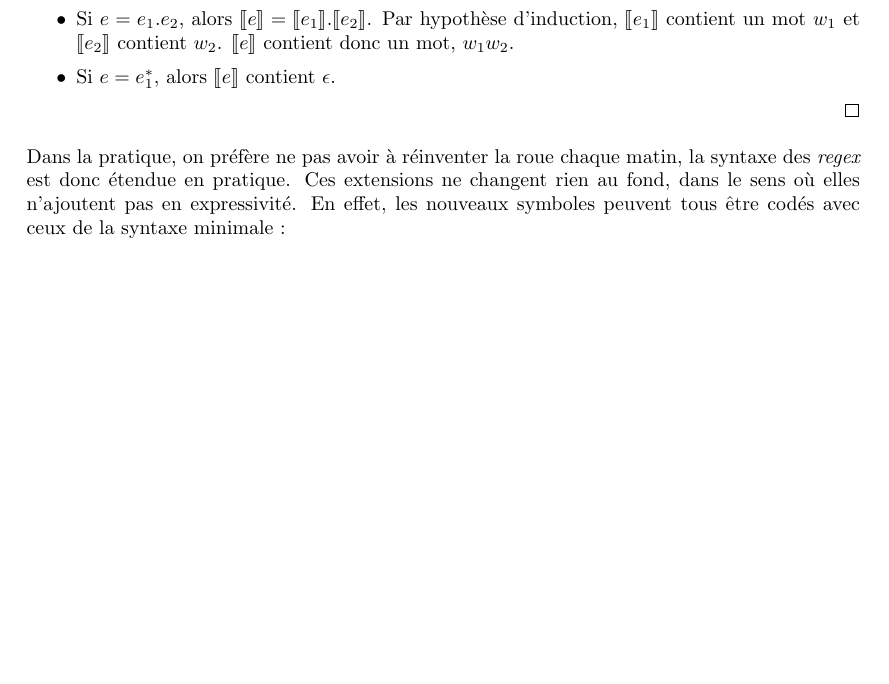
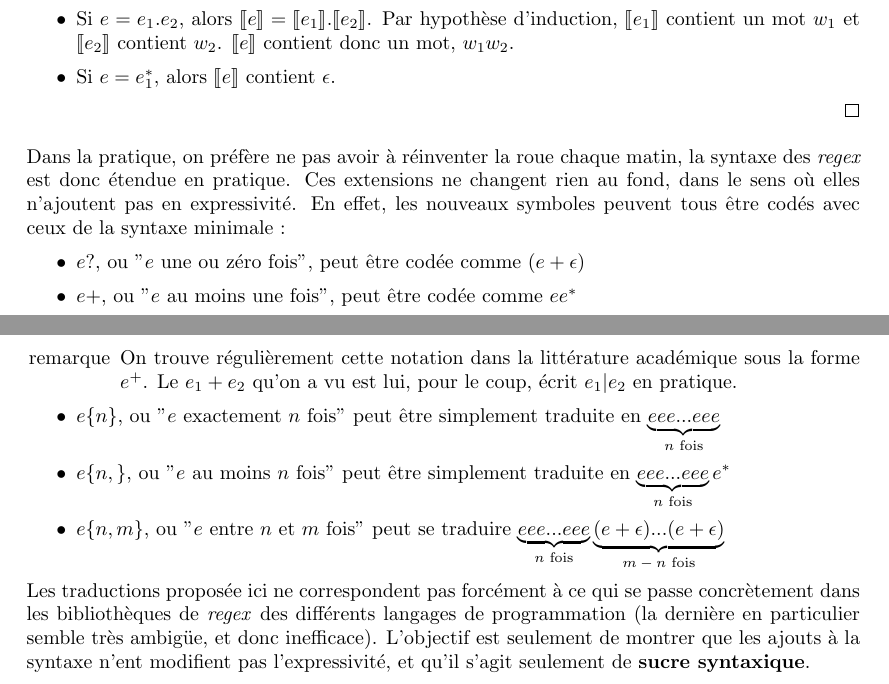
Before and after one commit to PLBegay/BFTAL_sym, a LaTeX document (main.tex, which reads langages.tex): part of page 20 of 25 before the commit and two parts of pages 20 and 21 of 26 after it, the two joined at a grey line, cut so that both start at the same text, the shorter picture padded with empty space. Compiled offline with pdfLaTeX.

Commit message:
extension syntaxe

```diff
--- a/langages.tex
+++ b/langages.tex
@@ -634,3 +634,14 @@ On procède par induction structurelle sur l'expression rationnelle $e$:
 \end{proof}
 
 Dans la pratique, on préfère ne pas avoir à réinventer la roue chaque matin, la syntaxe des \textit{regex} est donc étendue en pratique. Ces extensions ne changent rien au fond, dans le sens où elles n'ajoutent pas en expressivité. En effet, les nouveaux symboles peuvent tous être codés avec ceux de la syntaxe minimale :
+
+\begin{itemize}
+\item $e?$, ou "$e$ une ou zéro fois", peut être codée comme $(e + \epsilon)$
+\item $e+$, ou "$e$ au moins une fois", peut être codée comme $ee^*$
+\begin{itemize} \item [remarque] On trouve régulièrement cette notation dans la littérature académique sous la forme $e^+$. Le $e_1 + e_2$ qu'on a vu est lui, pour le coup, écrit $e_1 | e_2$ en pratique. \end{itemize}
+\item $e\{n\}$, ou "$e$ exactement $n$ fois" peut être simplement traduite en $\underbrace{eee...eee}_\text{$n$ fois}$
+\item $e\{n,\}$, ou "$e$ au moins $n$ fois" peut être simplement traduite en $\underbrace{eee...eee}_\text{$n$ fois}e^*$
+\item $e\{n,m\}$, ou "$e$ entre $n$ et $m$ fois" peut se traduire $\underbrace{eee...eee}_\text{$n$ fois}\underbrace{(e+\epsilon)...(e+\epsilon)}_\text{$m-n$ fois}$
+\end{itemize}
+
+Les traductions proposée ici ne correspondent pas forcément à ce qui se passe concrètement dans les bibliothèques de \textit{regex} des différents langages de programmation (la dernière en particulier semble très ambigüe, et donc inefficace). L'objectif est seulement de montrer que les ajouts à la syntaxe n'ent modifient pas l'expressivité, et qu'il s'agit seulement de \textbf{sucre syntaxique}.
```
